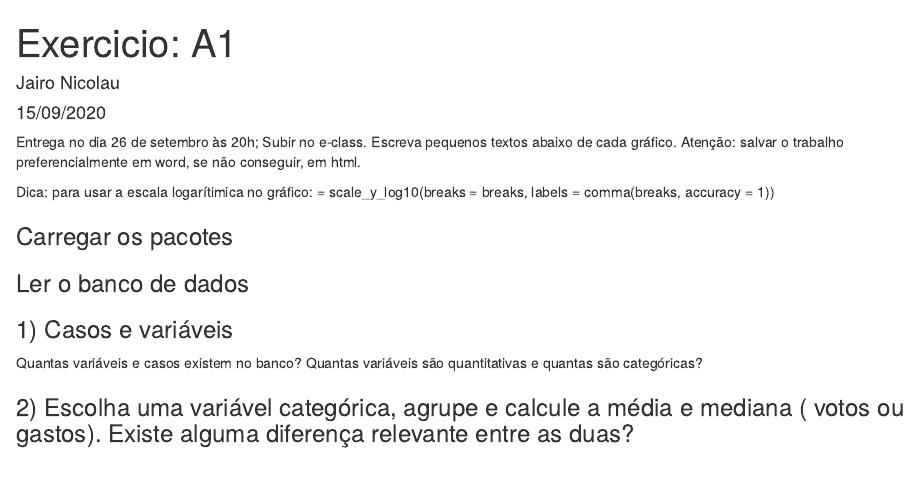
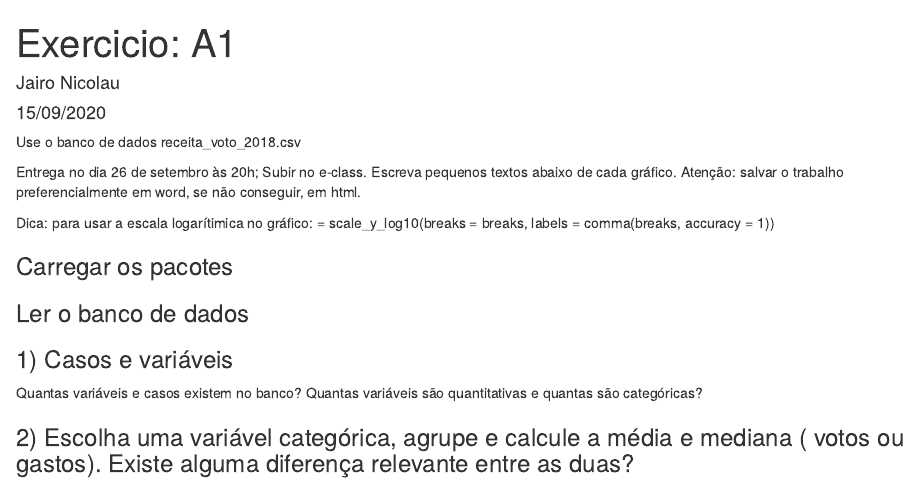
Before and after one commit to GabrielaKucuruza/estatistica, an R Markdown document (tarefa_A1.Rmd): the page in a window 1100 px wide, from its top. Rendered offline with R 4.5, knitr and Pandoc, with nearby package versions.

Commit message:
Update tarefa_A1.Rmd
ajuste

```diff
--- a/tarefa_A1.Rmd
+++ b/tarefa_A1.Rmd
@@ -4,6 +4,8 @@ author: "Jairo Nicolau"
 date: "15/09/2020"
 output: html_document
 ---
+
+Use o banco de dados receita_voto_2018.csv
 
 Entrega no dia 26 de setembro às 20h; Subir no e-class.
 Escreva pequenos textos abaixo de cada gráfico.
```
